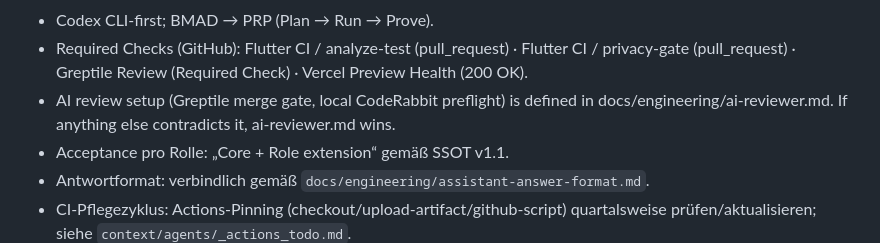
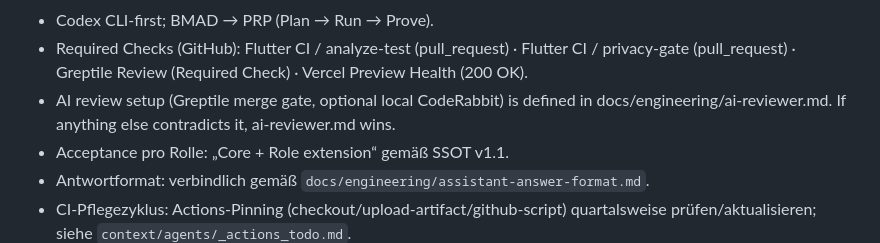
Before and after one commit to luvi-team/luvi-app, a Markdown page: AGENTS.md, the part around the change. GitHub-like rendering.

```diff
--- a/AGENTS.md
+++ b/AGENTS.md
@@ -12,7 +12,7 @@ Governance
 Arbeitsweise
 - Codex CLI-first; BMAD → PRP (Plan → Run → Prove).
 - Required Checks (GitHub): Flutter CI / analyze-test (pull_request) · Flutter CI / privacy-gate (pull_request) · Greptile Review (Required Check) · Vercel Preview Health (200 OK).
-- AI review setup (Greptile merge gate, local CodeRabbit preflight) is defined in docs/engineering/ai-reviewer.md. If anything else contradicts it, ai-reviewer.md wins.
+- AI review setup (Greptile merge gate, optional local CodeRabbit) is defined in docs/engineering/ai-reviewer.md. If anything else contradicts it, ai-reviewer.md wins.
 - Acceptance pro Rolle: „Core + Role extension“ gemäß SSOT v1.1.
 - Antwortformat: verbindlich gemäß `docs/engineering/assistant-answer-format.md`.
 - CI-Pflegezyklus: Actions-Pinning (checkout/upload-artifact/github-script) quartalsweise prüfen/aktualisieren; siehe `context/agents/_actions_todo.md`.
```
Also changed, not shown: CLAUDE.md (+1 -1 lines).
